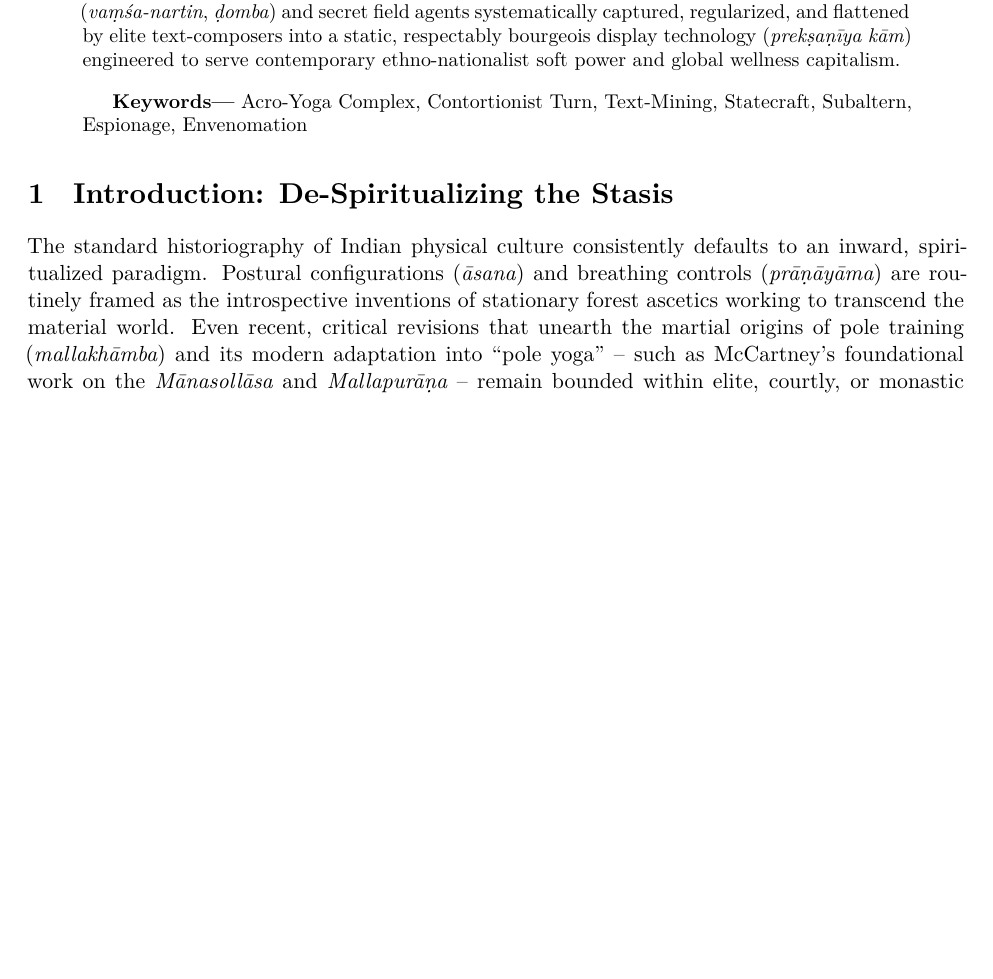
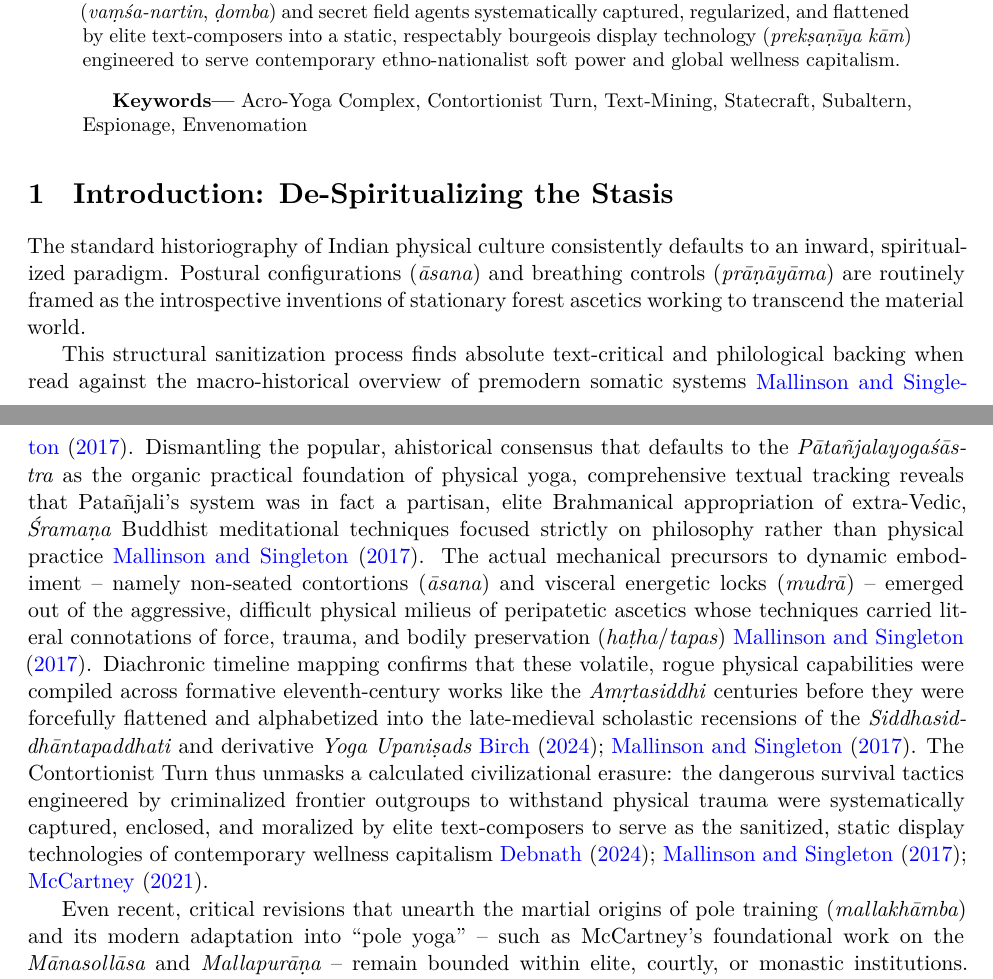
Before and after one commit to psdmcc/acro-yoga-text-mining, a LaTeX paper (main_article_new.tex): part of page 1 of 18 before the commit and two parts of pages 1 and 2 of 19 after it, the two joined at a grey line, cut so that both start at the same text, the shorter picture padded with empty space. Compiled offline with XeLaTeX; a missing font is replaced by an installed copy or a similar font.

Commit message:
Refactor: Integrate Mallinson & Singleton (2017) tracking Hatha-tapas and Patañjali exegesis

```diff
--- a/main_article_new.tex
+++ b/main_article_new.tex
@@ -64,7 +64,11 @@ This paper introduces the \textit{Contortionist Turn} (CT) -- a theoretical and
 \end{abstract}
 
 \section{Introduction: De-Spiritualizing the Stasis}
-The standard historiography of Indian physical culture consistently defaults to an inward, spiritualized paradigm. Postural configurations (\textit{āsana}) and breathing controls (\textit{prāṇāyāma}) are routinely framed as the introspective inventions of stationary forest ascetics working to transcend the material world. Even recent, critical revisions that unearth the martial origins of pole training (\textit{mallakhāmba}) and its modern adaptation into ``pole yoga'' -- such as McCartney’s foundational work on the \textit{Mānasollāsa} and \textit{Mallapurāṇa} -- remain bounded within elite, courtly, or monastic institutions. This paper introduces the Contortionist Turn (CT): a theoretical and computational framework that strips away this late-medieval theological veneer. By running an un-truncated, parallel-core semantic search across 20,529 digital manuscripts, we expose the material underbelly of Indian somatic technology. Our data reveals that the structural vocabulary of physical yoga operated for a millennium as a volatile network of subaltern survival tactics, clandestine statecraft, and inter-state mercantile transit before it was ever spiritualized by monastic text-composers.
+The standard historiography of Indian physical culture consistently defaults to an inward, spiritualized paradigm. Postural configurations (\textit{āsana}) and breathing controls (\textit{prāṇāyāma}) are routinely framed as the introspective inventions of stationary forest ascetics working to transcend the material world.
+
+This structural sanitization process finds absolute text-critical and philological backing when read against the macro-historical overview of premodern somatic systems \cite{Mallinson2017}. Dismantling the popular, ahistorical consensus that defaults to the \textit{Pātañjalayogaśāstra} as the organic practical foundation of physical yoga, comprehensive textual tracking reveals that Patañjali's system was in fact a partisan, elite Brahmanical appropriation of extra-Vedic, \textit{Śramaṇa} Buddhist meditational techniques focused strictly on philosophy rather than physical practice \cite{Mallinson2017}. The actual mechanical precursors to dynamic embodiment -- namely non-seated contortions (\textit{āsana}) and visceral energetic locks (\textit{mudrā}) -- emerged out of the aggressive, difficult physical milieus of peripatetic ascetics whose techniques carried literal connotations of force, trauma, and bodily preservation (\textit{haṭha}/\textit{tapas}) \cite{Mallinson2017}. Diachronic timeline mapping confirms that these volatile, rogue physical capabilities were compiled across formative eleventh-century works like the \textit{Amṛtasiddhi} centuries before they were forcefully flattened and alphabetized into the late-medieval scholastic recensions of the \textit{Siddhasiddhāntapaddhati} and derivative \textit{Yoga Upaniṣads} \cite{Birch2024, Mallinson2017}. The Contortionist Turn thus unmasks a calculated civilizational erasure: the dangerous survival tactics engineered by criminalized frontier outgroups to withstand physical trauma were systematically captured, enclosed, and moralized by elite text-composers to serve as the sanitized, static display technologies of contemporary wellness capitalism \cite{Debnath2024, Mallinson2017, McCartney2021}.
+
+Even recent, critical revisions that unearth the martial origins of pole training (\textit{mallakhāmba}) and its modern adaptation into ``pole yoga'' -- such as McCartney’s foundational work on the \textit{Mānasollāsa} and \textit{Mallapurāṇa} -- remain bounded within elite, courtly, or monastic institutions. This paper introduces the Contortionist Turn (CT): a theoretical and computational framework that strips away this late-medieval theological veneer. By running an un-truncated, parallel-core semantic search across 20,529 digital manuscripts, we expose the material underbelly of Indian somatic technology. Our data reveals that the structural vocabulary of physical yoga operated for a millennium as a volatile network of subaltern survival tactics, clandestine statecraft, and inter-state mercantile transit before it was ever spiritualized by monastic text-composers.
 
 \subsection{The Theoretical Framework: The Materialist Triad and the Guild Network}
 To model the historical transmission of these physical techniques without relying on selective qualitative readings, this study conceptualizes the premodern spatial economy through a closed socio-economic infrastructure termed the \textbf{Materialist Triad}. Our digital cross-corpus mapping demonstrates that specialized physical positions (\textit{āsana}) and structural control techniques did not develop out of quiet, un-worldly ascetic isolation. Instead, they emerged within a highly complex, competitive triad consisting of Merchant Guilds (\textit{sārthavāhas}), Acrobat Guilds (\textit{naṭas}/\textit{laṅghakas}), and Yoga Guilds (\textit{akhāḍās}).
```
Also changed, not shown: main_article_new.tex (4 more changed lines).
